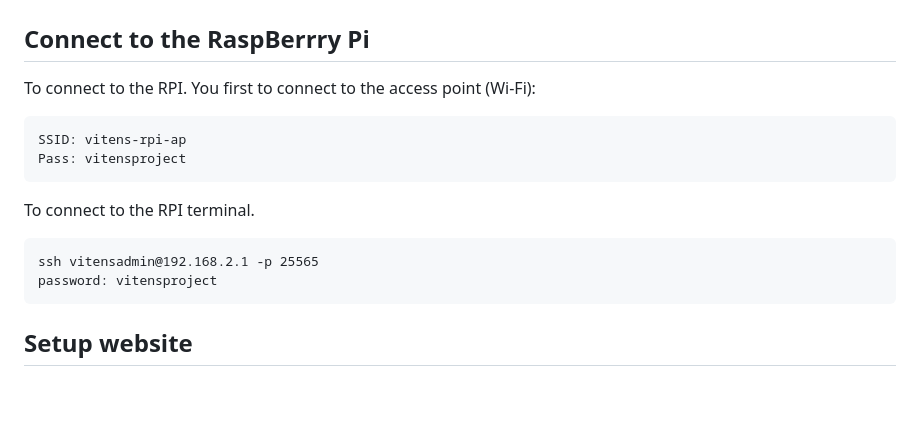
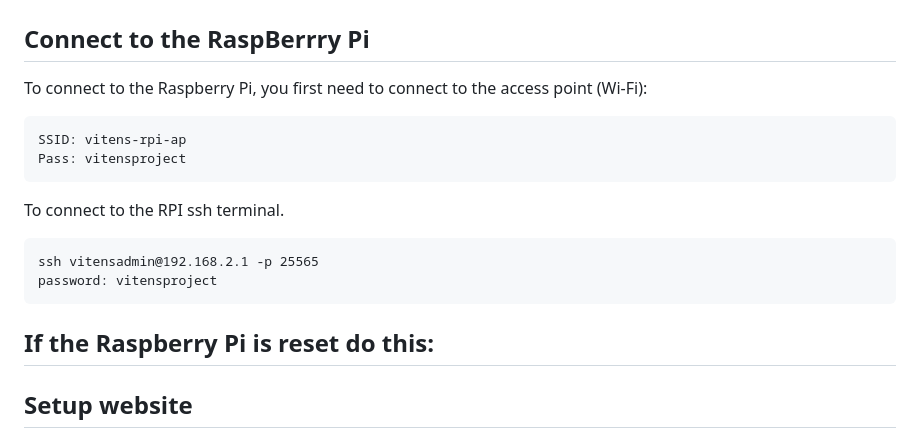
Before and after one commit to guntter78/Project-Vitens2023-2024, a Markdown page: README.md, the part around the change printed below. GitHub-like rendering; blank space fills up the shorter version.

````diff
--- a/README.md
+++ b/README.md
@@ -1,18 +1,18 @@
 # Welcome to the vitens project!
 
 ## Connect to the RaspBerrry Pi
-To connect to the RPI. You first to connect to the access point (Wi-Fi):
+To connect to the Raspberry Pi, you first need to connect to the access point (Wi-Fi):
 ```
 SSID: vitens-rpi-ap
 Pass: vitensproject
 ```
 
-To connect to the RPI terminal.
+To connect to the RPI ssh terminal.
 ```
 ssh vitensadmin@192.168.2.1 -p 25565
 password: vitensproject
 ```
-
+## If the Raspberry Pi is reset do this:
 ## Setup website
 To install the website, clone first this repository by using the command:
 ```
````
Also changed, not shown: other parts of README.md (+0 -1 lines).
